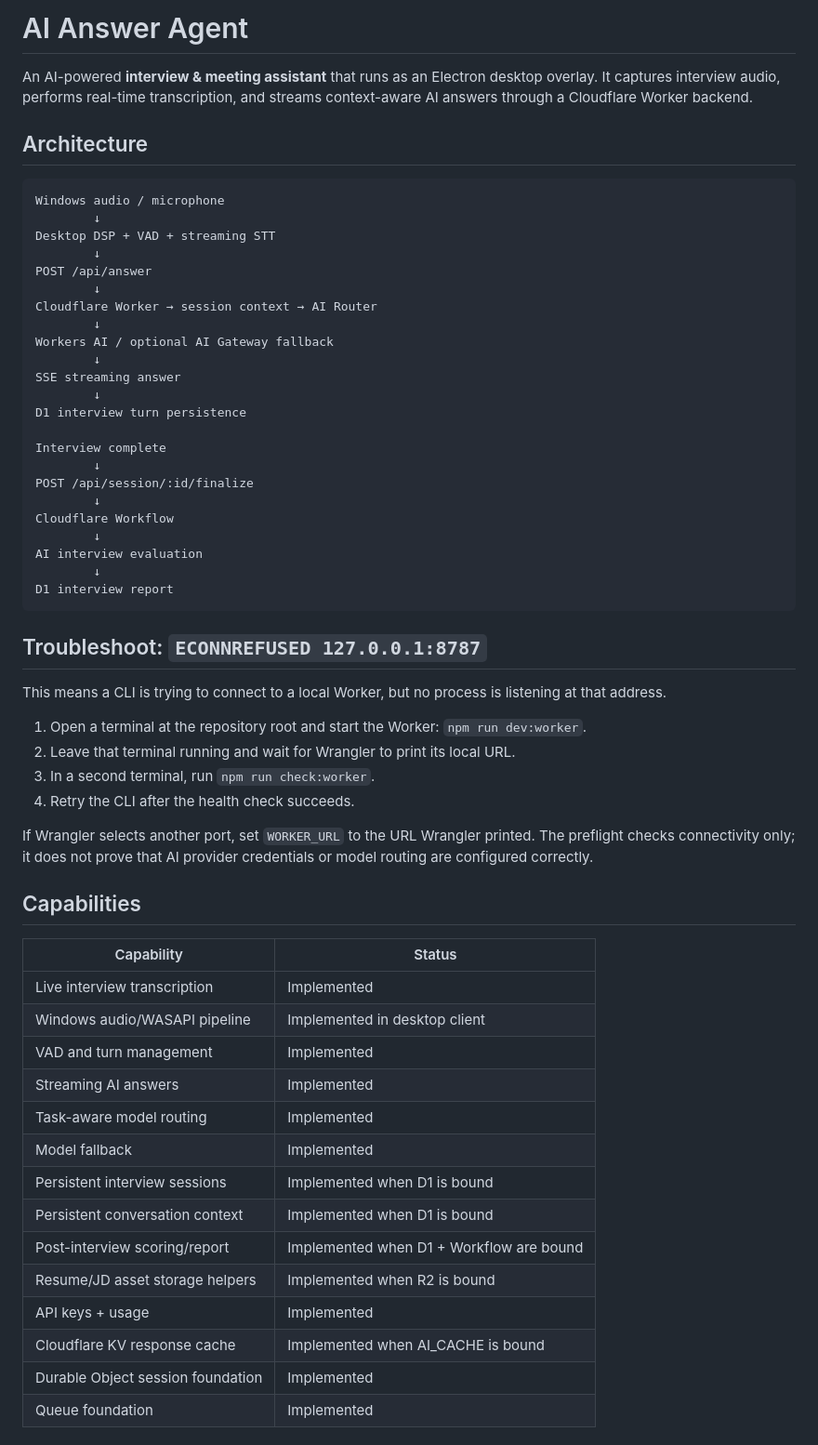
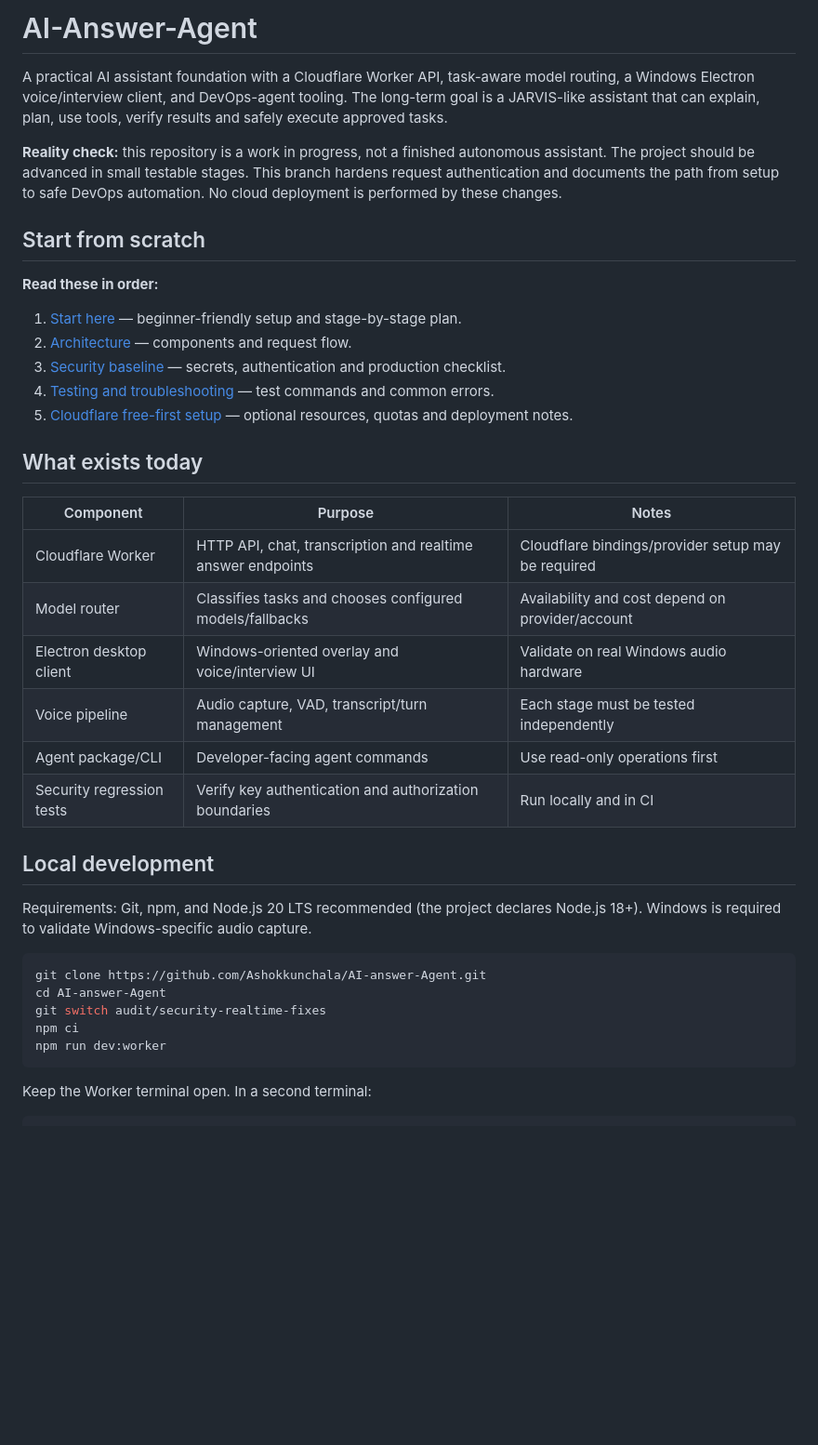
Before and after one commit to Ashokkunchala/AI-answer-Agent, a Markdown page: README.md, the part around one of its changes. Shown at 93% size. Drawn GitHub-style; blank space fills up the shorter version.

Commit message:
docs: rewrite README as a clear from-scratch project guide

````diff
--- a/README.md
+++ b/README.md
@@ -1,62 +1,41 @@
-# AI Answer Agent
+# AI-Answer-Agent
 
-An AI-powered **interview & meeting assistant** that runs as an Electron desktop overlay. It captures interview audio, performs real-time transcription, and streams context-aware AI answers through a Cloudflare Worker backend.
+A practical AI assistant foundation with a Cloudflare Worker API, task-aware model routing, a Windows Electron voice/interview client, and DevOps-agent tooling. The long-term goal is a JARVIS-like assistant that can explain, plan, use tools, verify results and safely execute approved tasks.
 
-## Architecture
+**Reality check:** this repository is a work in progress, not a finished autonomous assistant. The project should be advanced in small testable stages. This branch hardens request authentication and documents the path from setup to safe DevOps automation. No cloud deployment is performed by these changes.
 
-```text
-Windows audio / microphone
-        ↓
-Desktop DSP + VAD + streaming STT
-        ↓
-POST /api/answer
-        ↓
-Cloudflare Worker → session context → AI Router
-        ↓
-Workers AI / optional AI Gateway fallback
-        ↓
-SSE streaming answer
-        ↓
-D1 interview turn persistence
+## Start from scratch
 
-Interview complete
-        ↓
-POST /api/session/:id/finalize
-        ↓
-Cloudflare Workflow
-        ↓
-AI interview evaluation
-        ↓
-D1 interview report
+**Read these in order:**
+
+1. [Start here](docs/START_HERE.md) — beginner-friendly setup and stage-by-stage plan.
+2. [Architecture](docs/ARCHITECTURE.md) — components and request flow.
+3. [Security baseline](docs/SECURITY_BASELINE.md) — secrets, authentication and production checklist.
+4. [Testing and troubleshooting](docs/TESTING.md) — test commands and common errors.
+5. [Cloudflare free-first setup](docs/CLOUDFLARE_FREE_STACK.md) — optional resources, quotas and deployment notes.
+
+## What exists today
+
+| Component | Purpose | Notes |
+|---|---|---|
+| Cloudflare Worker | HTTP API, chat, transcription and realtime answer endpoints | Cloudflare bindings/provider setup may be required |
+| Model router | Classifies tasks and chooses configured models/fallbacks | Availability and cost depend on provider/account |
+| Electron desktop client | Windows-oriented overlay and voice/interview UI | Validate on real Windows audio hardware |
+| Voice pipeline | Audio capture, VAD, transcript/turn management | Each stage must be tested independently |
+| Agent package/CLI | Developer-facing agent commands | Use read-only operations first |
+| Security regression tests | Verify key authentication and authorization boundaries | Run locally and in CI |
+
+## Local development
+
+Requirements: Git, npm, and Node.js 20 LTS recommended (the project declares Node.js 18+). Windows is required to validate Windows-specific audio capture.
+
+```powershell
+git clone https://github.com/Ashokkunchala/AI-answer-Agent.git
+cd AI-answer-Agent
+git switch audit/security-realtime-fixes
+npm ci
+npm run dev:worker
 ```
 
-## Troubleshoot: `ECONNREFUSED 127.0.0.1:8787`
+Keep the Worker terminal open. In a second terminal:
 
-This means a CLI is trying to connect to a local Worker, but no process is listening at that address.
-
-1. Open a terminal at the repository root and start the Worker: `npm run dev:worker`.
-2. Leave that terminal running and wait for Wrangler to print its local URL.
-3. In a second terminal, run `npm run check:worker`.
-4. Retry the CLI after the health check succeeds.
-
-If Wrangler selects another port, set `WORKER_URL` to the URL Wrangler printed. The preflight checks connectivity only; it does not prove that AI provider credentials or model routing are configured correctly.
-
-## Capabilities
-
-| Capability | Status |
-|---|---|
-| Live interview transcription | Implemented |
-| Windows audio/WASAPI pipeline | Implemented in desktop client |
-| VAD and turn management | Implemented |
-| Streaming AI answers | Implemented |
-| Task-aware model routing | Implemented |
-| Model fallback | Implemented |
-| Persistent interview sessions | Implemented when D1 is bound |
-| Persistent conversation context | Implemented when D1 is bound |
-| Post-interview scoring/report | Implemented when D1 + Workflow are bound |
-| Resume/JD asset storage helpers | Implemented when R2 is bound |
-| API keys + usage | Implemented |
-| Cloudflare KV response cache | Implemented when AI_CACHE is bound |
-| Durable Object session foundation | Implemented |
-| Queue foundation | Implemented |
-
````
Also changed, not shown: other parts of README.md (+70 -102 lines).
